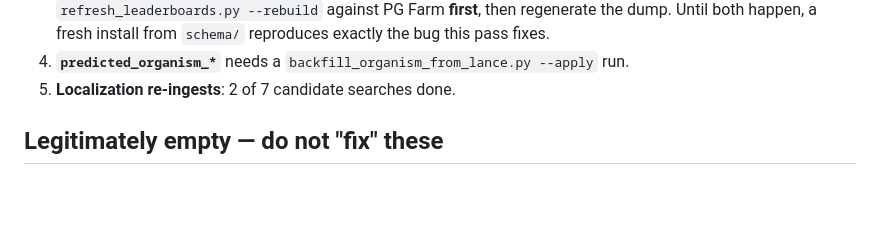
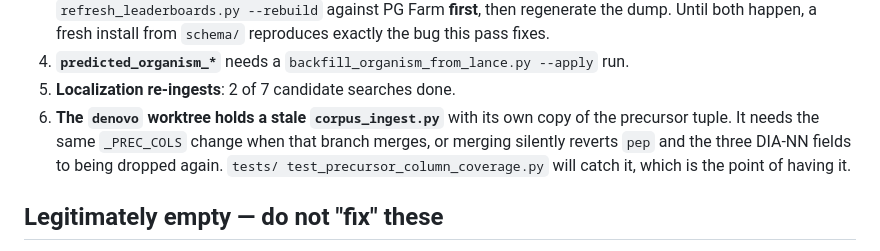
Before and after one commit to bsphinney/FRAN, a Markdown page: docs/data-integrity/2026-09-16-column-coverage-audit.md, the part around the change. Rendered like a GitHub page; blank space fills up the shorter version.

Commit message:
docs: note the denovo worktree's stale corpus_ingest copy
Merging that branch would silently revert pep and the three DIA-NN fields to
being dropped again. The new test catches it, which is the point of having it.

Co-Authored-By: Claude Opus 5 (1M context) <noreply@anthropic.com>
Claude-Session: https://claude.ai/code/session_01U2MVi4rKw1FE6xP7hJWLi1

```diff
--- a/docs/data-integrity/2026-09-16-column-coverage-audit.md
+++ b/docs/data-integrity/2026-09-16-column-coverage-audit.md
@@ -97,6 +97,10 @@ fix is currently *partial*, which is worse than untouched if nobody knows.
    reproduces exactly the bug this pass fixes.
 4. **`predicted_organism_*`** needs a `backfill_organism_from_lance.py --apply` run.
 5. **Localization re-ingests**: 2 of 7 candidate searches done.
+6. **The `denovo` worktree holds a stale `corpus_ingest.py`** with its own copy of the precursor
+   tuple. It needs the same `_PREC_COLS` change when that branch merges, or merging silently
+   reverts `pep` and the three DIA-NN fields to being dropped again. `tests/
+   test_precursor_column_coverage.py` will catch it, which is the point of having it.
 
 ## Legitimately empty — do not "fix" these
 
```
